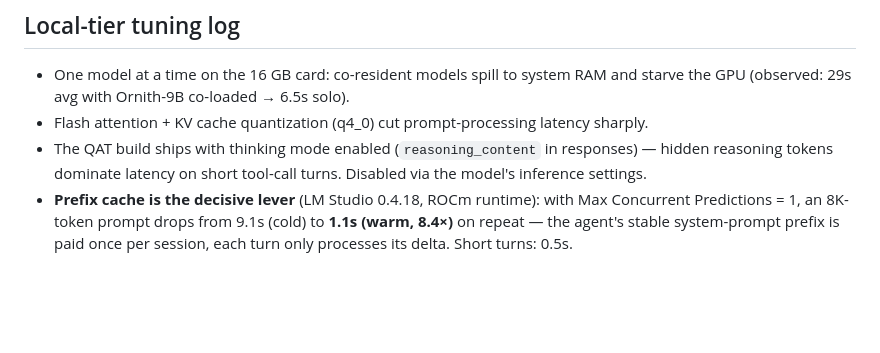
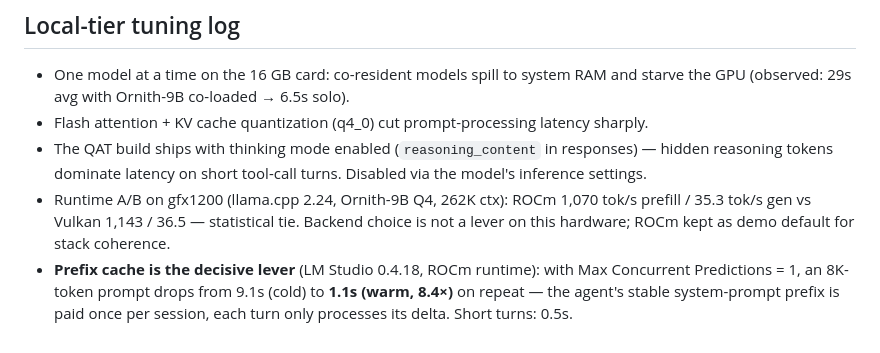
Before and after one commit to diegoberan/iris, a Markdown page: docs/evidence/gate1-results.md, the part around the change. Rendered like a GitHub page; blank space fills up the shorter version.

Commit message:
docs: ROCm vs Vulkan A/B on gfx1200 -- statistical tie
Co-Authored-By: Claude Fable 5 <noreply@anthropic.com>

```diff
--- a/docs/evidence/gate1-results.md
+++ b/docs/evidence/gate1-results.md
@@ -57,6 +57,9 @@ Additional data:
 - The QAT build ships with thinking mode enabled (`reasoning_content` in responses) —
   hidden reasoning tokens dominate latency on short tool-call turns. Disabled via the
   model's inference settings.
+- Runtime A/B on gfx1200 (llama.cpp 2.24, Ornith-9B Q4, 262K ctx): ROCm 1,070 tok/s
+  prefill / 35.3 tok/s gen vs Vulkan 1,143 / 36.5 — statistical tie. Backend choice is
+  not a lever on this hardware; ROCm kept as demo default for stack coherence.
 - **Prefix cache is the decisive lever** (LM Studio 0.4.18, ROCm runtime): with
   Max Concurrent Predictions = 1, an 8K-token prompt drops from 9.1s (cold) to
   **1.1s (warm, 8.4×)** on repeat — the agent's stable system-prompt prefix is paid
```
